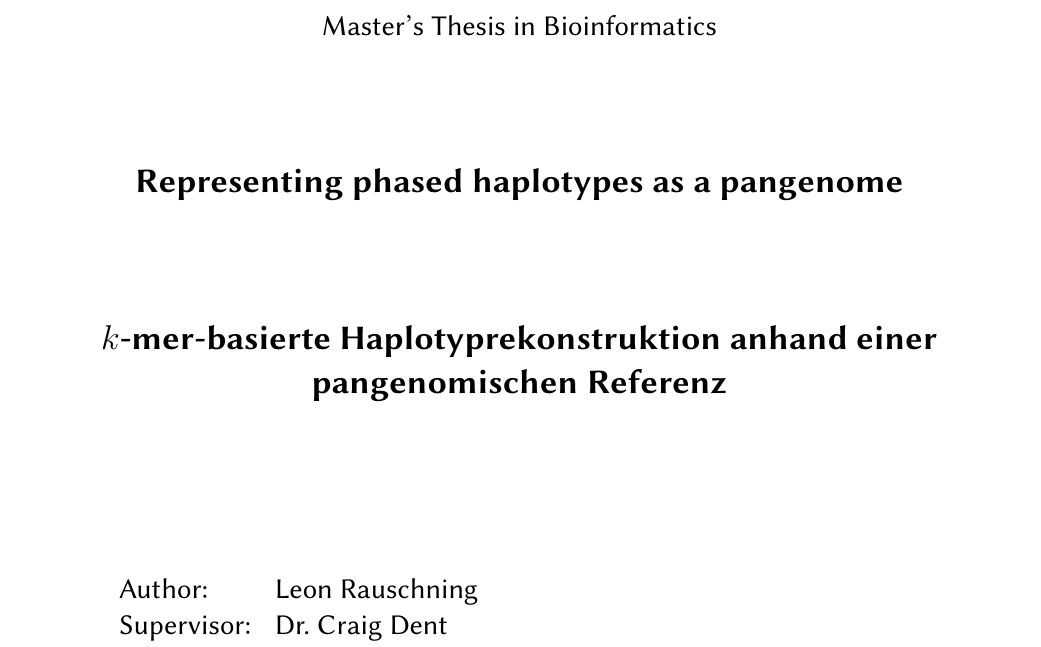
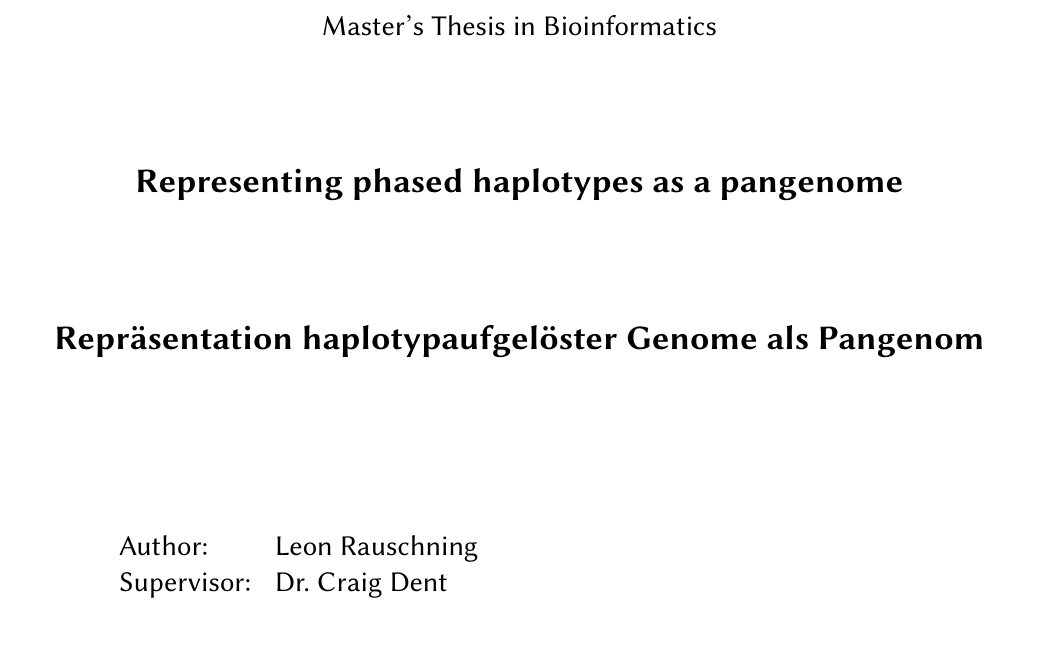
Before and after one commit to lrauschning/mthes, a LaTeX thesis (thesis.tex): part of page 2 of 13, cut so that both start at the same text. Compiled offline with XeLaTeX; a missing font is replaced by an installed copy or a similar font.

Commit message:
fix title

```diff
--- a/thesis.tex
+++ b/thesis.tex
@@ -87,7 +87,9 @@ Ludwig-Maximilians-Universität München\\[2cm]
 Master's Thesis in Bioinformatics\\[2cm]
 {\Large\bfseries
 \thetitle\\[2cm]
-$k$-mer-basierte Haplotyprekonstruktion anhand einer pangenomischen Referenz\\[3cm]
+%Representing phased haplotypes as a pangenome
+%$k$-mer-basierte Haplotyprekonstruktion anhand einer pangenomischen Referenz\\[3cm]
+Repräsentation haplotypaufgelöster Genome als Pangenom\\[3cm]
 }
 
 \large
```
